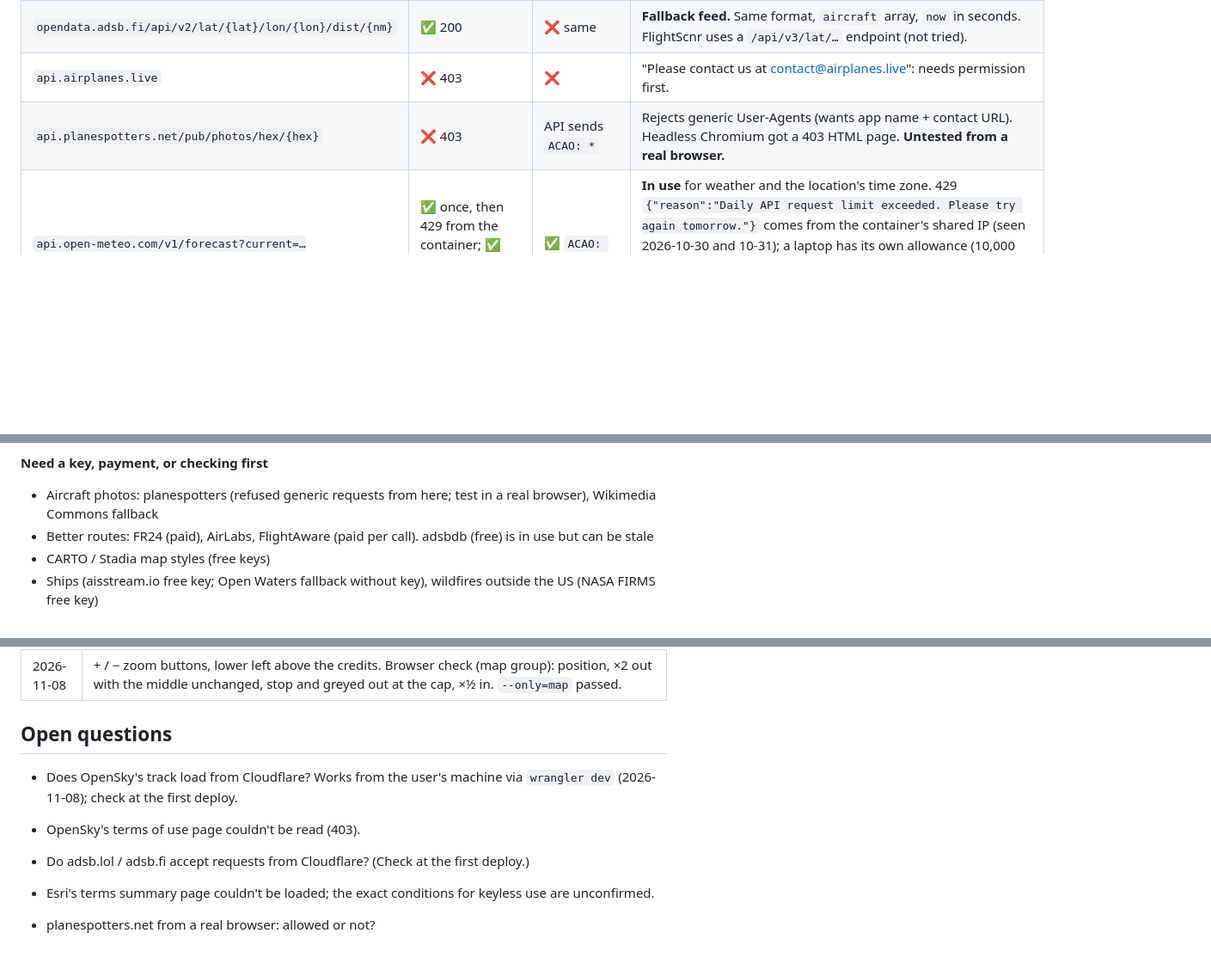
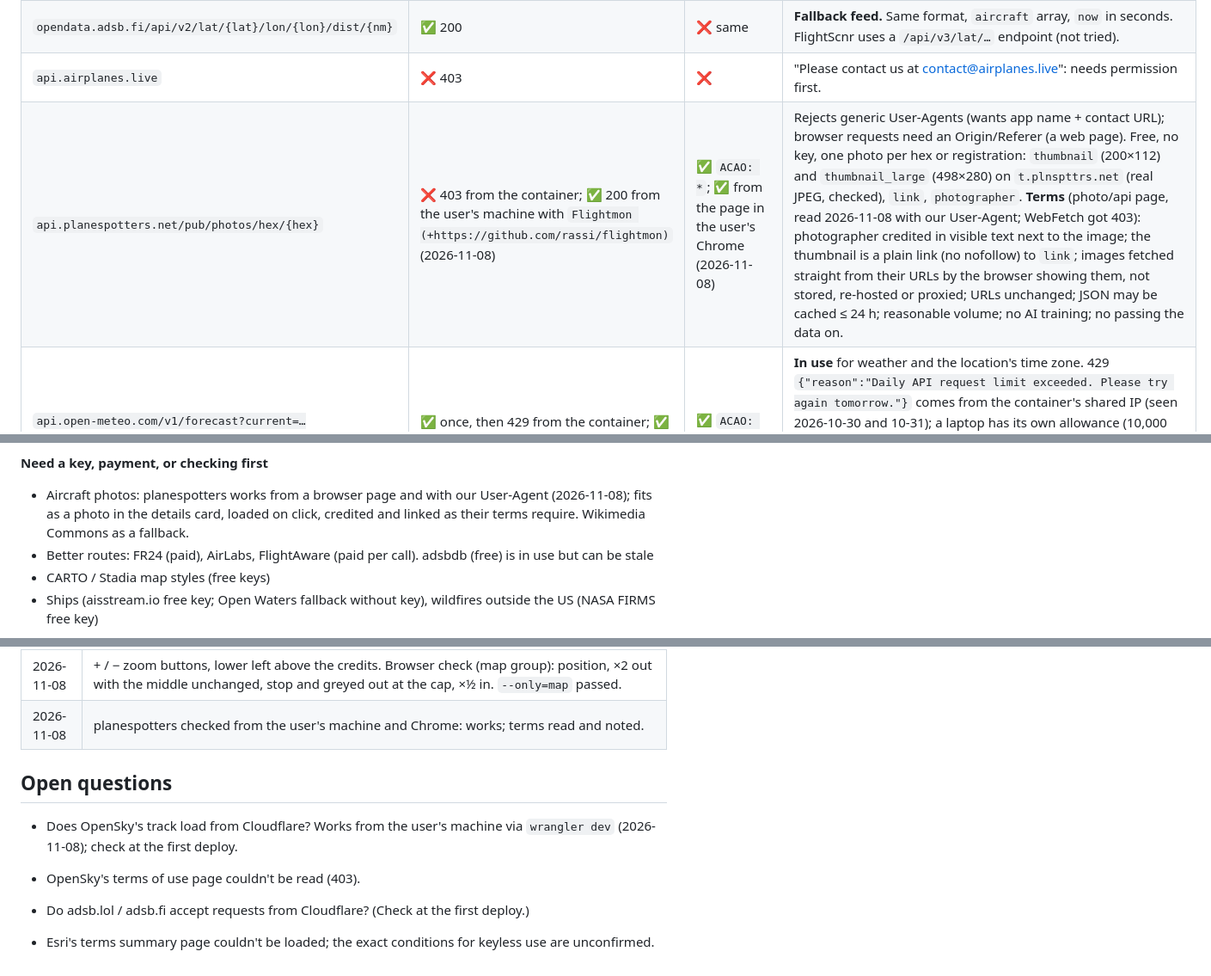
Before and after one commit to Rassi/Flightmon, a Markdown page: docs/notes.md, 3 parts joined by grey strips. Shown at 86% size. Rendered like a GitHub page; blank space fills up the shorter version.

Commit message:
Notes: planespotters works from a browser page; its terms
Co-Authored-By: Claude Opus 5.5 <noreply@anthropic.com>

```diff
--- a/docs/notes.md
+++ b/docs/notes.md
@@ -66,7 +66,7 @@ Open-Meteo, RainViewer, adsbdb, Esri tiles (real JPEG) and OpenSky via
 | `api.adsb.lol/v2/point/{lat}/{lon}/{nm}` | ✅ 200 | ❌ no `Access-Control-Allow-Origin`; preflight 405 | **Primary feed.** readsb format, `ac` array, `now` in ms. Max radius 250 nm. |
 | `opendata.adsb.fi/api/v2/lat/{lat}/lon/{lon}/dist/{nm}` | ✅ 200 | ❌ same | **Fallback feed.** Same format, `aircraft` array, `now` in seconds. FlightScnr uses a `/api/v3/lat/…` endpoint (not tried). |
 | `api.airplanes.live` | ❌ 403 | ❌ | "Please contact us at contact@airplanes.live": needs permission first. |
-| `api.planespotters.net/pub/photos/hex/{hex}` | ❌ 403 | API sends `ACAO: *` | Rejects generic User-Agents (wants app name + contact URL). Headless Chromium got a 403 HTML page. **Untested from a real browser.** |
+| `api.planespotters.net/pub/photos/hex/{hex}` | ❌ 403 from the container; ✅ 200 from the user's machine with `Flightmon (+https://github.com/rassi/flightmon)` (2026-11-08) | ✅ `ACAO: *`; ✅ from the page in the user's Chrome (2026-11-08) | Rejects generic User-Agents (wants app name + contact URL); browser requests need an Origin/Referer (a web page). Free, no key, one photo per hex or registration: `thumbnail` (200×112) and `thumbnail_large` (498×280) on `t.plnspttrs.net` (real JPEG, checked), `link`, `photographer`. **Terms** (photo/api page, read 2026-11-08 with our User-Agent; WebFetch got 403): photographer credited in visible text next to the image; the thumbnail is a plain link (no nofollow) to `link`; images fetched straight from their URLs by the browser showing them, not stored, re-hosted or proxied; URLs unchanged; JSON may be cached ≤ 24 h; reasonable volume; no AI training; no passing the data on. |
 | `api.open-meteo.com/v1/forecast?current=…&timezone=auto` | ✅ once, then 429 from the container; ✅ from the user's machine (2026-11-08) | ✅ `ACAO: *` | **In use** for weather and the location's time zone. 429 `{"reason":"Daily API request limit exceeded. Please try again tomorrow."}` comes from the container's shared IP (seen 2026-10-30 and 10-31); a laptop has its own allowance (10,000 calls/day, non-commercial). Once it didn't answer within 8 s at all. Free, no key; CC BY 4.0, credit with a link. "Current" values are model data in 15-min steps, not observations. `wind_direction_10m` is where the wind comes from. |
 | `api.rainviewer.com/public/weather-maps.json` + `tilecache.rainviewer.com` | ✅ | ✅ `ACAO: *` (list and tiles) | **In use** for the rain overlay. No key; "personal and educational use only", credit RainViewer with a link. The list has the last 2 h, one image per 10 min (`radar.past[]`, `nowcast` empty). Tiles: `{host}{path}/{256\|512}/{z}/{x}/{y}/{colour}/{smooth}_{snow}.png`. Since Jan 2026: **max zoom 7** (zoom 8+ answers 200 with a grey "Zoom Level Not Supported" image), one colour scheme (every colour number gives the same tile), no satellite/forecast. A 512 px tile at zoom 7 covers the same area as the 256 px one, twice as sharp. Only covers places with weather radars. |
 | LibreWXR (`api.librewxr.net`) | ✅ (list) | not checked | A self-hostable RainViewer-compatible API (AGPL code, CC BY 4.0 data; MET Norway radar for the Nordics, DWD, US) restoring higher zooms and colour schemes. Its public instance is "for testing". A fallback if RainViewer's free tier goes. |
@@ -218,7 +218,7 @@ From FlightScnr_Pi's feature list, sorted by how well they fit Flightmon.
 14. Route line on the radar towards the destination (adsbdb gives airport coordinates)
 
 **Need a key, payment, or checking first**
-- Aircraft photos: planespotters (refused generic requests from here; test in a real browser), Wikimedia Commons fallback
+- Aircraft photos: planespotters works from a browser page and with our User-Agent (2026-11-08); fits as a photo in the details card, loaded on click, credited and linked as their terms require. Wikimedia Commons as a fallback.
 - Better routes: FR24 (paid), AirLabs, FlightAware (paid per call). adsbdb (free) is in use but can be stale
 - CARTO / Stadia map styles (free keys)
 - Ships (aisstream.io free key; Open Waters fallback without key), wildfires outside the US (NASA FIRMS free key)
@@ -255,6 +255,7 @@ From FlightScnr_Pi's feature list, sorted by how well they fit Flightmon.
 | 2026-11-08 | Street map at 30% colour. Unit test for the filter; browser check `--only=map` measures it on a synthetic tile. |
 | 2026-11-08 | Set home button and a grey crosshair at the map's middle. Unit tests for the scale conversion and "centred on home". Browser check step 10 (Set home); the check now waits for the answer for the expected map position (fixed several races), accepts tied distances in either order, and warns on Open-Meteo 503. `--only=map,home` then `home` and the always-on steps passed. |
 | 2026-11-08 | + / − zoom buttons, lower left above the credits. Browser check (map group): position, ×2 out with the middle unchanged, stop and greyed out at the cap, ×½ in. `--only=map` passed. |
+| 2026-11-08 | planespotters checked from the user's machine and Chrome: works; terms read and noted. |
 
 ## Open questions
 
@@ -263,4 +264,3 @@ From FlightScnr_Pi's feature list, sorted by how well they fit Flightmon.
 
 - Do adsb.lol / adsb.fi accept requests from Cloudflare? (Check at the first deploy.)
 - Esri's terms summary page couldn't be loaded; the exact conditions for keyless use are unconfirmed.
-- planespotters.net from a real browser: allowed or not?
```
